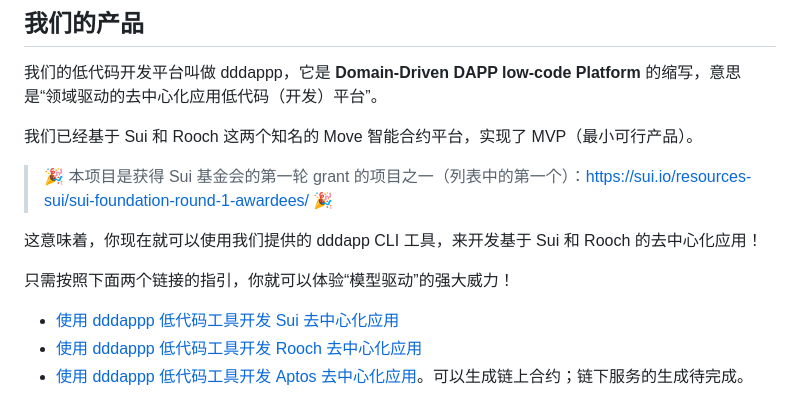
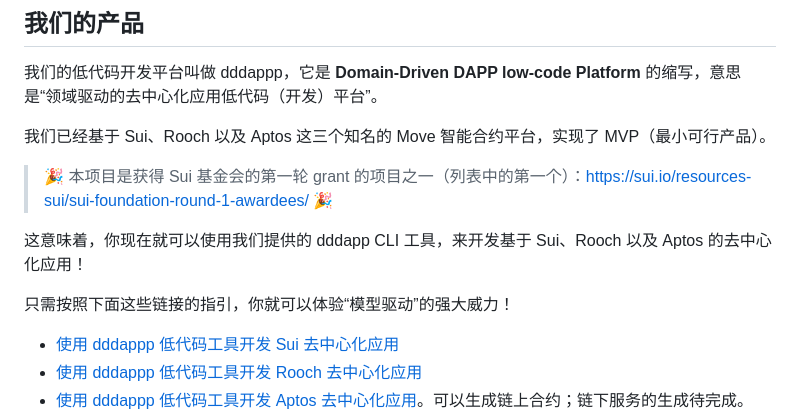
Before and after one commit to dddappp/dddappp.github.io, a Markdown page: README_CN.md, the part around the change. Drawn GitHub-style.

```diff
--- a/README_CN.md
+++ b/README_CN.md
@@ -159,13 +159,13 @@ DDDML（领域驱动设计建模语言）迈出了这坚实的“一大步”。
 
 我们的低代码开发平台叫做 dddappp，它是  **Domain-Driven DAPP low-code Platform** 的缩写，意思是“领域驱动的去中心化应用低代码（开发）平台”。
 
-我们已经基于 Sui 和 Rooch 这两个知名的 Move 智能合约平台，实现了 MVP（最小可行产品）。
+我们已经基于 Sui、Rooch 以及 Aptos 这三个知名的 Move 智能合约平台，实现了 MVP（最小可行产品）。
 
 > 🎉 本项目是获得 Sui 基金会的第一轮 grant 的项目之一（列表中的第一个）：https://sui.io/resources-sui/sui-foundation-round-1-awardees/ 🎉
 
-这意味着，你现在就可以使用我们提供的 dddapp CLI 工具，来开发基于 Sui 和 Rooch 的去中心化应用！
+这意味着，你现在就可以使用我们提供的 dddapp CLI 工具，来开发基于 Sui、Rooch 以及 Aptos 的去中心化应用！
 
-只需按照下面两个链接的指引，你就可以体验“模型驱动”的强大威力！
+只需按照下面这些链接的指引，你就可以体验“模型驱动”的强大威力！
 
 * [使用 dddappp 低代码工具开发 Sui 去中心化应用](https://github.com/dddappp/A-Sui-Demo/blob/main/README_CN.md)
 * [使用 dddappp 低代码工具开发 Rooch 去中心化应用](https://github.com/dddappp/A-Rooch-Demo/blob/main/README_CN.md)
```
Also changed, not shown: README.md (+2 -2 lines).
